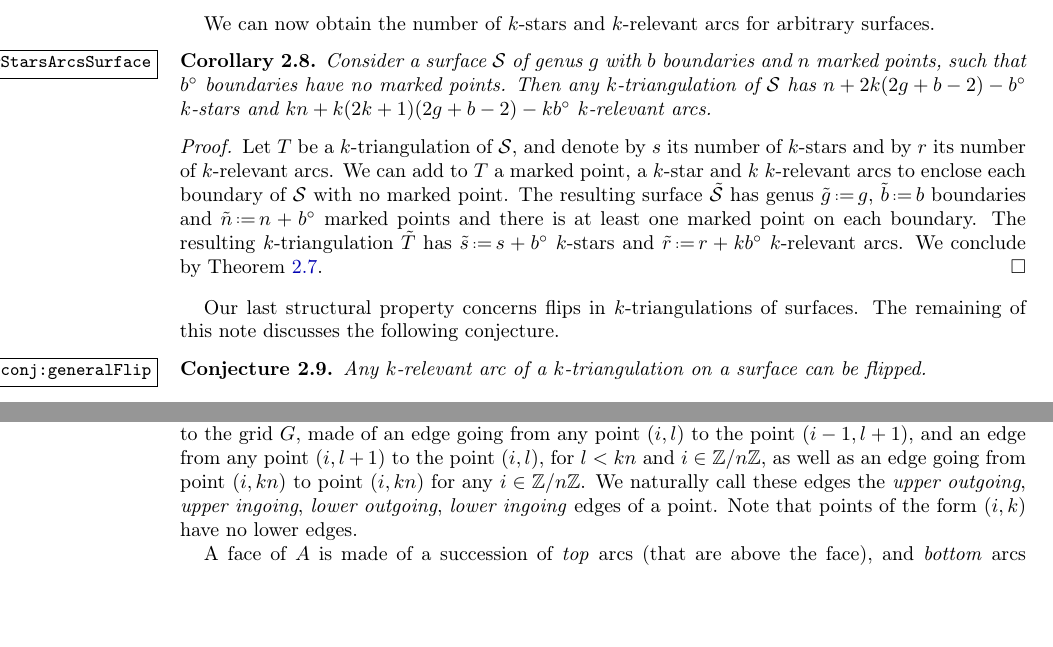
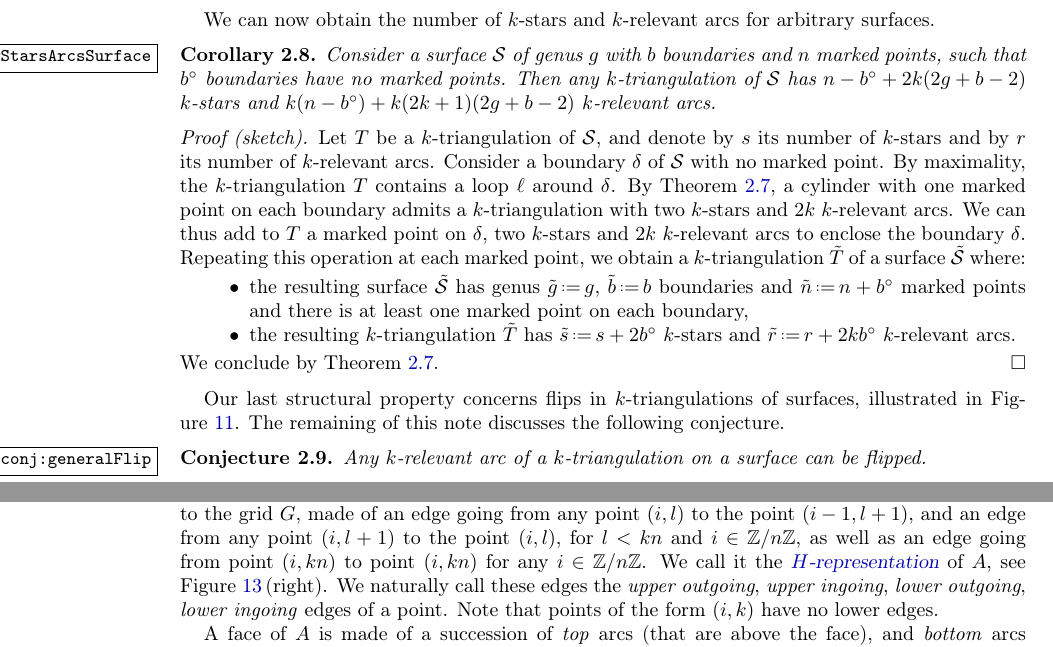
Before and after one commit to vpilaud/multitriangulationsSurfaces, a LaTeX paper (draft/multiTrig.tex): two parts of pages 11 and 14 of 16, joined at a grey line, cut so that both start at the same text, the shorter picture padded with empty space. Compiled offline with pdfLaTeX.

Commit message:
proofreading

```diff
--- a/draft/multiTrig.tex
+++ b/draft/multiTrig.tex
@@ -830,14 +830,20 @@ We can now obtain the number of $k$-stars and $k$-relevant arcs for arbitrary su
 \begin{corollary}
 \label{coro:countingStarsArcsSurface}
 Consider a surface~$\surface$ of genus~$g$ with~$b$ boundaries and~$n$ marked points, such that $b^\circ$ boundaries have no marked points.
-Then any \ktg of~$\surface$  has $n + 2k(2g + b - 2) - b^\circ$ $k$-stars and $kn + k(2k + 1)(2g + b - 2) - kb^\circ$ $k$-relevant arcs.
+Then any \ktg of~$\surface$  has $n - b^\circ + 2k(2g + b - 2)$ $k$-stars and $k(n - b^\circ) + k(2k + 1)(2g + b - 2)$ $k$-relevant arcs.
 \end{corollary}
 
-\begin{proof}
+\begin{proof}[Proof (sketch)]
 Let~$T$ be a $k$-triangulation of~$\surface$, and denote by $s$ its number of $k$-stars and by $r$ its number of $k$-relevant arcs.
-We can add to~$T$ a marked point, a $k$-star and $k$ $k$-relevant arcs to enclose each boundary of~$\surface$ with no marked point.
-The resulting surface~$\tilde\surface$ has genus~$\tilde g \eqdef g$, $\tilde b \eqdef b$ boundaries and $\tilde n \eqdef n+b^\circ$ marked points and there is at least one marked point on each boundary.
-The resulting $k$-triangulation~$\tilde T$ has~$\tilde s \eqdef s+b^\circ$ $k$-stars and~$\tilde r \eqdef r+kb^\circ$ $k$-relevant arcs.
+Consider a boundary~$\delta$ of~$\surface$ with no marked point.
+By maximality, the $k$-triangulation~$T$ contains a loop~$\ell$ around~$\delta$.
+By \cref{thm:countingStarsArcsSurface}, a cylinder with one marked point on each boundary admits a $k$-triangulation with two $k$-stars and $2k$ $k$-relevant arcs.
+We can thus add to~$T$ a marked point on~$\delta$, two $k$-stars and $2k$ $k$-relevant arcs to enclose the boundary~$\delta$.
+Repeating this operation at each marked point, we obtain a $k$-triangulation~$\tilde T$ of a surface~$\tilde\surface$ where:
+\begin{itemize}
+\item the resulting surface~$\tilde\surface$ has genus~$\tilde g \eqdef g$, $\tilde b \eqdef b$ boundaries and $\tilde n \eqdef n+b^\circ$ marked points and there is at least one marked point on each boundary,
+\item the resulting $k$-triangulation~$\tilde T$ has~$\tilde s \eqdef s+2b^\circ$ $k$-stars and~$\tilde r \eqdef r+2kb^\circ$ $k$-relevant arcs.
+\end{itemize}
 %By \cref{thm:countingStarsArcsSurface}, we obtain that~$\tilde s = \tilde n + 2k(2 \tilde g + \tilde b - 2)$ and $\tilde  r = k \tilde n + k(2k + 1)(2 \tilde g + \tilde b - 2)$.
 We conclude by \cref{thm:countingStarsArcsSurface}.
 \end{proof}
@@ -850,4 +850,3 @@ We conclude by \cref{thm:countingStarsArcsSurface}.
-\end{figure}
 
 %\begin{remark}
 %\begin{itemize}
@@ -858,7 +857,7 @@ We conclude by \cref{thm:countingStarsArcsSurface}.
 %\end{itemize}
 %\end{remark}
 
-Our last structural property concerns flips in $k$-triangulations of surfaces.
+Our last structural property concerns flips in $k$-triangulations of surfaces, illustrated in \cref{fig:flipSurface}.
 The remaining of this note discusses the following conjecture.
 
 \begin{conjecture}
@@ -1026,6 +1032,7 @@ Let $A$ be a $(k+1)$-crossing-free set of $k$-irrelevant or $k$-boundary arcs of
 We represent $\cylinder_n$ by a cylindric grid $G$ of width $n$ and height $kn-n+1$, where each column, indexed by $\Z/n\Z$, represent a point, and each row, indexed by $[k,kn]$ represent an arc length.
 We represent each arc $a$ of $A$ by a symbol $\bullet$ at position $(i_a,l_a)$ in $G$.
 We associate a directed lattice to the grid $G$, made of an edge going from any point $(i,l)$ to the point $(i-1,l+1)$, and an edge from any point $(i,l+1)$ to the point $(i,l)$, for $l<kn$ and $i \in \Z/n\Z$, as well as an edge going from point $(i,kn)$ to point $(i,kn)$ for any $i \in \Z/n\Z$.
+We call it the \defn{$H$-representation} of~$A$, see \cref{fig:nonsequentialVHrep}\,(right).
 We naturally call these edges the \emph{upper outgoing}, \emph{upper ingoing}, \emph{lower outgoing}, \emph{lower ingoing} edges of a point. Note that points of the form $(i,k)$ have no lower edges.
 
 A face of $A$ is made of a succession of \emph{top} arcs (that are above the face), and \emph{bottom} arcs (that are below the face). Around a face, their can be two consecutive bottom arcs, but no two consecutive top arcs. An angle between two bottom arcs is called \emph{upper angle}, an angle between a top and a bottom arcs is called \emph{lower angle}.
```
Also changed, not shown: draft/multiTrig.tex (39 more changed lines).
